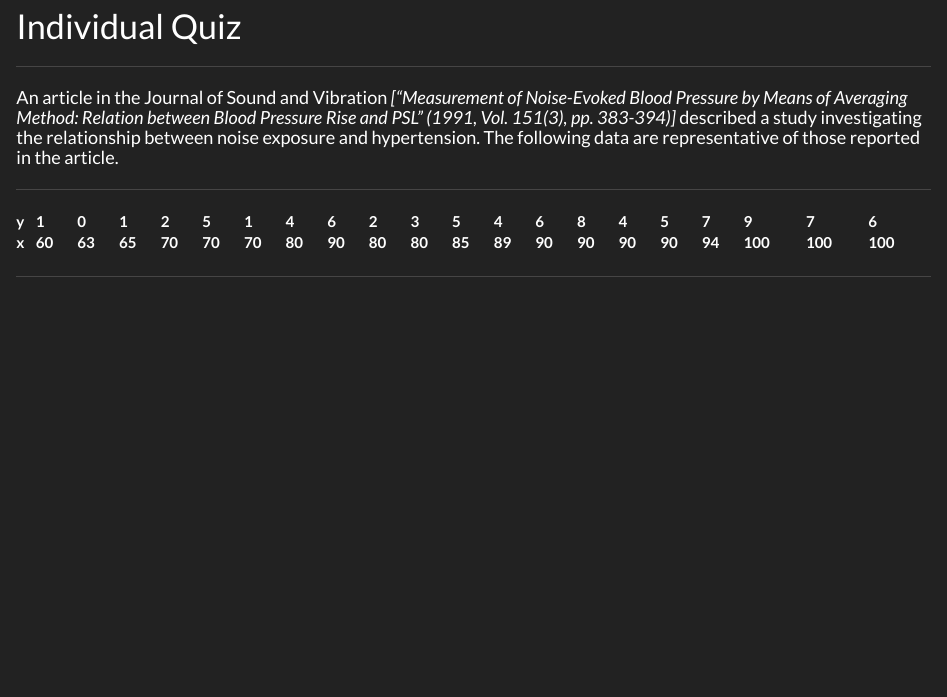
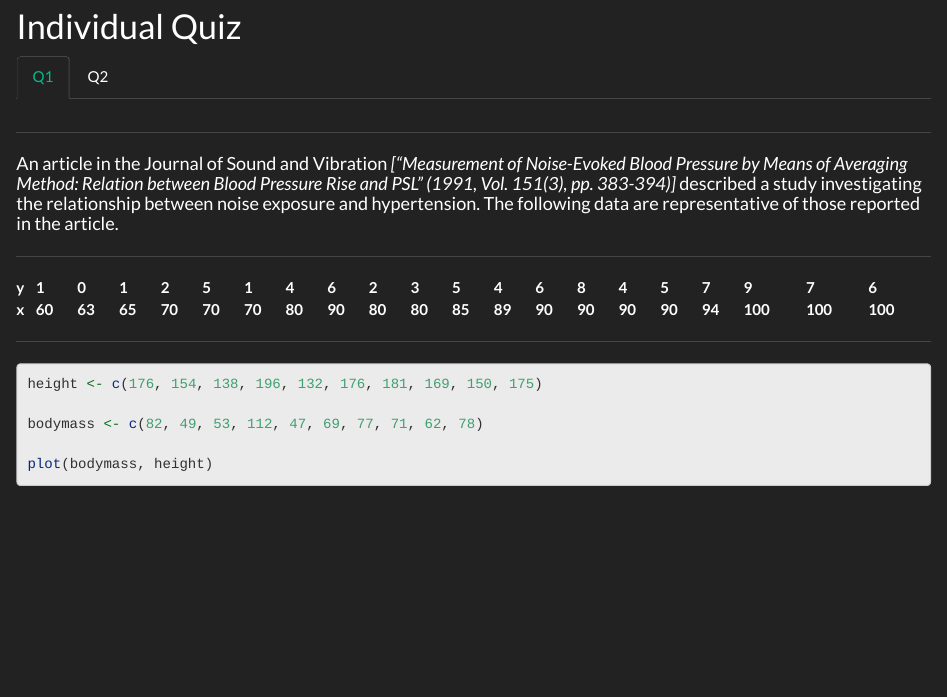
Before and after one commit to giancarlooo/Pair, an R Markdown document (Pair.rmd): the page in a window 1100 px wide, from 110 px down. The pictures show the output file Pair.html that the author committed with the source, opened offline.

Commit message:
3rd commit

````diff
--- a/Pair.rmd
+++ b/Pair.rmd
@@ -7,7 +7,9 @@ output:
     theme: darkly
 ---
 
-# Individual Quiz
+# Individual Quiz {.tabset}
+
+## Q1
 
 -------------------------------------------------------------------------------------
 
@@ -65,3 +67,13 @@ output:
 </table>
 
 -------------------------------------------------------------------------------------
+
+```r
+height <- c(176, 154, 138, 196, 132, 176, 181, 169, 150, 175)
+
+bodymass <- c(82, 49, 53, 112, 47, 69, 77, 71, 62, 78)
+
+plot(bodymass, height)
+```
+
+## Q2
````
Also changed, not shown: Pair.html.
